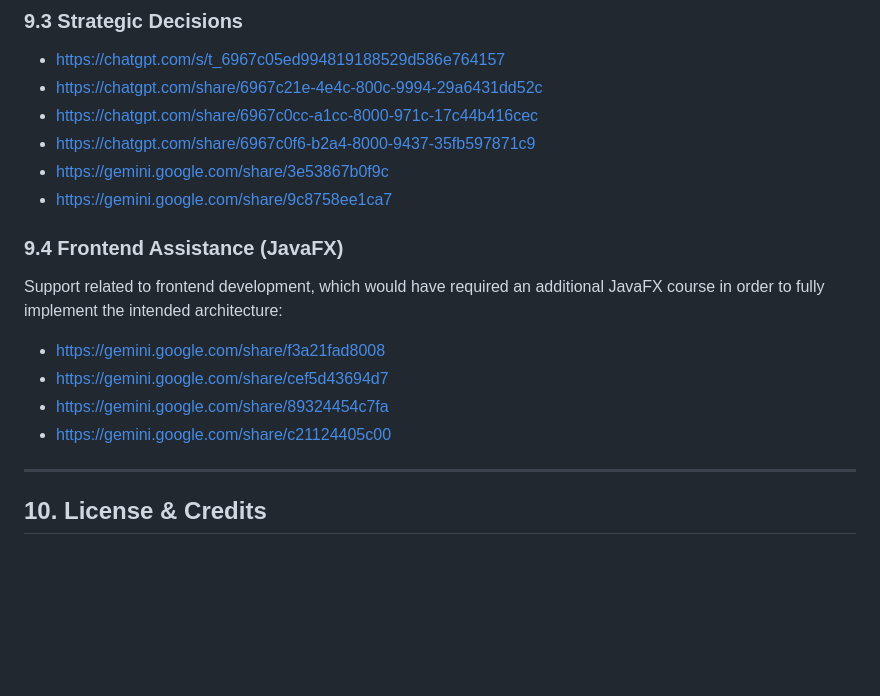
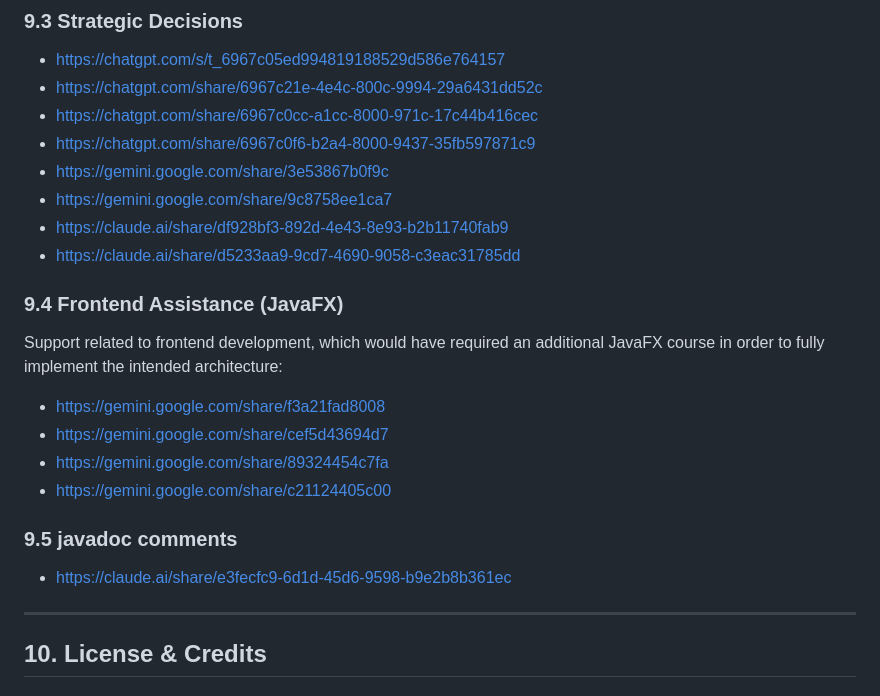
Before and after one commit to OdysseasMourelatos/FinDet, a Markdown page: README.md, the part around the change. Drawn GitHub-style; blank space fills up the shorter version.

Commit message:
Update README.md
added ai usage

```diff
--- a/README.md
+++ b/README.md
@@ -161,6 +161,8 @@ java -jar target/FinDet-1.0-SNAPSHOT.jar
 - https://chatgpt.com/share/6967c0f6-b2a4-8000-9437-35fb597871c9
 - https://gemini.google.com/share/3e53867b0f9c
 - https://gemini.google.com/share/9c8758ee1ca7
+- https://claude.ai/share/df928bf3-892d-4e43-8e93-b2b11740fab9
+- https://claude.ai/share/d5233aa9-9cd7-4690-9058-c3eac31785dd
 
 ### 9.4 Frontend Assistance (JavaFX)
 Support related to frontend development, which would have required an additional JavaFX course in order to fully implement the intended architecture:
@@ -168,6 +170,9 @@ Support related to frontend development, which would have required an additional
 - https://gemini.google.com/share/cef5d43694d7
 - https://gemini.google.com/share/89324454c7fa
 - https://gemini.google.com/share/c21124405c00
+
+### 9.5 javadoc comments
+- https://claude.ai/share/e3fecfc9-6d1d-45d6-9598-b9e2b8b361ec
 
 ---
 
```
